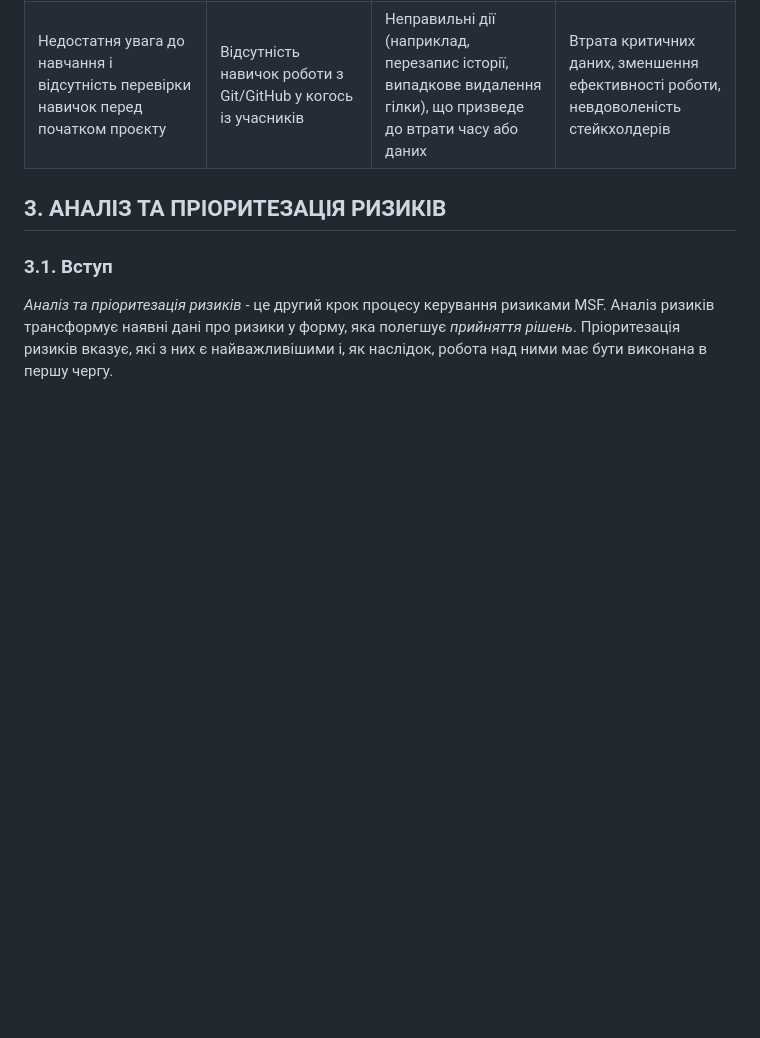
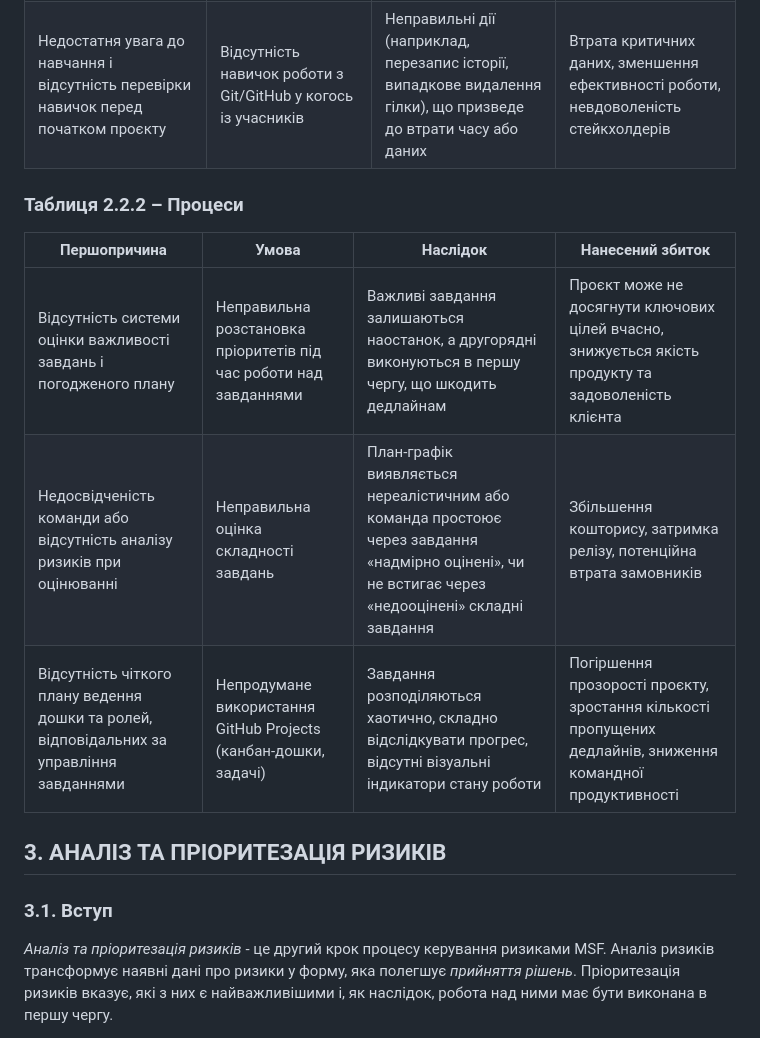
Before and after one commit to TeslenkoPavlo/SE-practice, a Markdown page: docs/1.Envisioning/Оцінка ризиків.md, the part around the change. Rendered like a GitHub page; blank space fills up the shorter version.

```diff
--- a/docs/1.Envisioning/Оцінка ризиків.md
+++ b/docs/1.Envisioning/Оцінка ризиків.md
@@ -79,6 +79,14 @@
 | Менеджер програми не створив репозиторій         | Не додано всіх учасників команди та керівника як колабораторів у GitHub-репозиторій | Частина команди не матиме доступу до репозиторію, не зможе робити коміти та відстежувати зміни                              | Сповільнюється виконання етапів розробки, погіршується мотивація      |
 | Недостатня увага до навчання і відсутність перевірки навичок перед початком проєкту | Відсутність навичок роботи з Git/GitHub у когось із учасників              | Неправильні дії (наприклад, перезапис історії, випадкове видалення гілки), що призведе до втрати часу або даних              | Втрата критичних даних, зменшення ефективності роботи, невдоволеність стейкхолдерів                             |
 
+### Таблиця 2.2.2 – Процеси
+
+| Першопричина                                                             | Умова                                                                | Наслідок                                                                                                                                         | Нанесений збиток                                                                                                 |
+|--------------------------------------------------------------------------|-----------------------------------------------------------------------|--------------------------------------------------------------------------------------------------------------------------------------------------|------------------------------------------------------------------------------------------------------------------|
+| Відсутність системи оцінки важливості завдань і погодженого плану        | Неправильна розстановка пріоритетів під час роботи над завданнями     | Важливі завдання залишаються наостанок, а другорядні виконуються в першу чергу, що шкодить дедлайнам                                             | Проєкт може не досягнути ключових цілей вчасно, знижується якість продукту та задоволеність клієнта               |
+| Недосвідченість команди або відсутність аналізу ризиків при оцінюванні   | Неправильна оцінка складності завдань                                 | План-графік виявляється нереалістичним або команда простоює через завдання «надмірно оцінені», чи не встигає через «недооцінені» складні завдання | Збільшення кошторису, затримка релізу, потенційна втрата замовників                                              |
+| Відсутність чіткого плану ведення дошки та ролей, відповідальних за управління завданнями | Непродумане використання GitHub Projects (канбан-дошки, задачі)         | Завдання розподіляються хаотично, складно відслідкувати прогрес, відсутні візуальні індикатори стану роботи                                      | Погіршення прозорості проєкту, зростання кількості пропущених дедлайнів, зниження командної продуктивності        |
+
 
 ## **3. АНАЛІЗ ТА ПРІОРИТЕЗАЦІЯ РИЗИКІВ**
 
```
